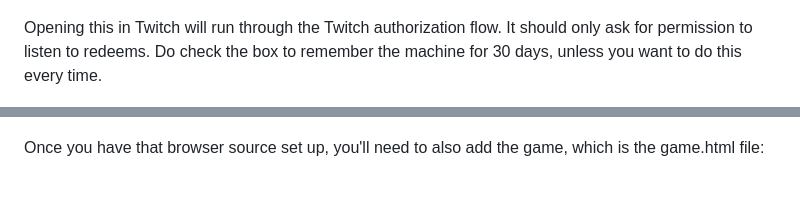
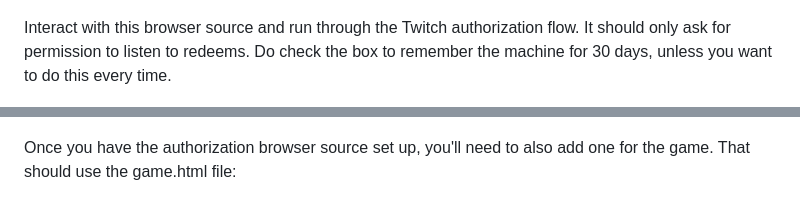
Before and after one commit to toastplusplus/smb3roulette, a Markdown page: README.md, 2 parts joined by grey strips. Rendered like a GitHub page.

Commit message:
Update README.md
Clarified instructions

```diff
--- a/README.md
+++ b/README.md
@@ -49,11 +49,11 @@ You'll need to set the URL to a file URL pointing to the auth.html file:
 
 ![image](doc/obs_auth.png)
 
-Opening this in Twitch will run through the Twitch authorization flow. It should only ask for permission to listen to redeems. Do check the box to remember the machine for 30 days, unless you want to do this every time.
+Interact with this browser source and run through the Twitch authorization flow. It should only ask for permission to listen to redeems. Do check the box to remember the machine for 30 days, unless you want to do this every time.
 
 ![image](doc/auth_example.png)
 
-Once you have that browser source set up, you'll need to also add the game, which is the game.html file:
+Once you have the authorization browser source set up, you'll need to also add one for the game. That should use the game.html file:
 
 ![image](doc/obs_game.png)
 
```
